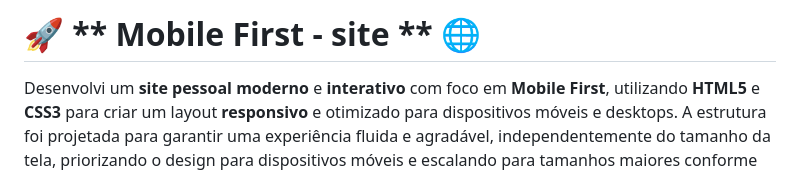
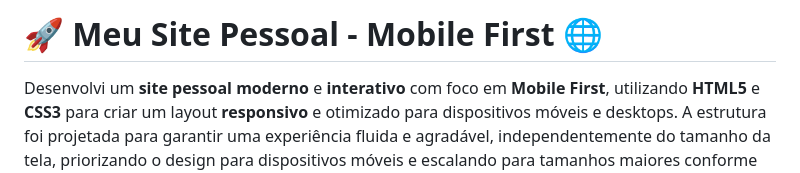
Before and after one commit to lwsrodrigues/link-bio, a Markdown page: README.md, the part around the change. GitHub-like rendering.

```diff
--- a/README.md
+++ b/README.md
@@ -1,4 +1,4 @@
-# 🚀 ** Mobile First - site ** 🌐
+# 🚀 **Meu Site Pessoal - Mobile First** 🌐
 
 Desenvolvi um **site pessoal moderno** e **interativo** com foco em **Mobile First**, utilizando **HTML5** e **CSS3** para criar um layout **responsivo** e otimizado para dispositivos móveis e desktops. A estrutura foi projetada para garantir uma experiência fluida e agradável, independentemente do tamanho da tela, priorizando o design para dispositivos móveis e escalando para tamanhos maiores conforme necessário.
 
```
